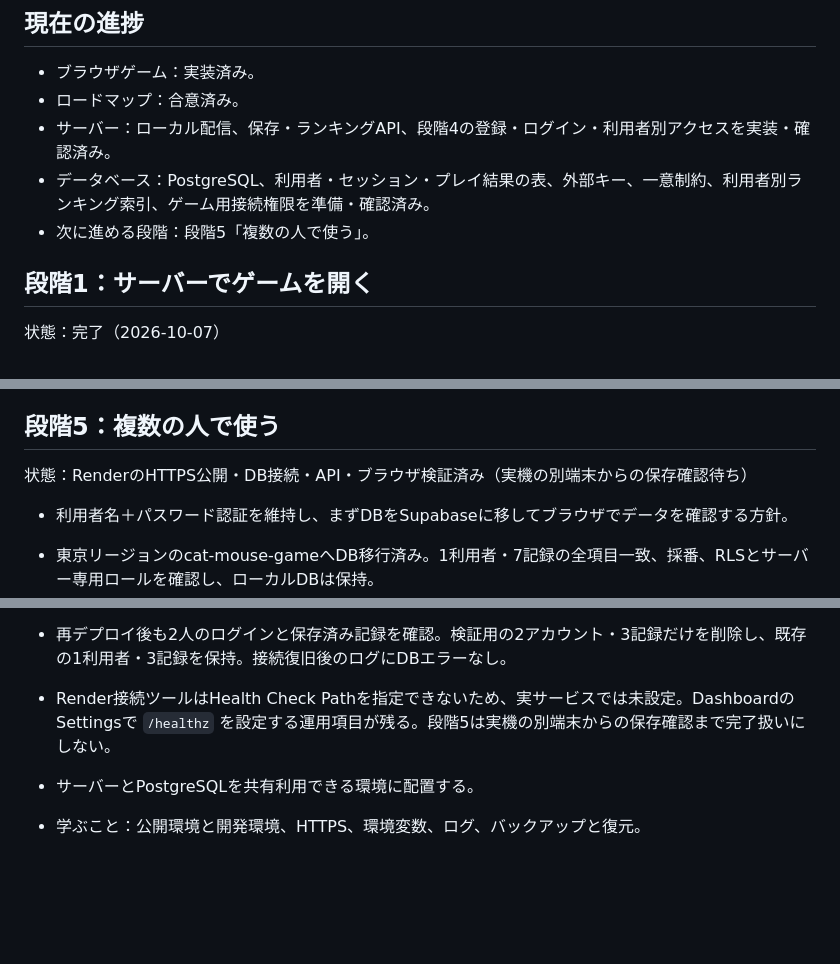
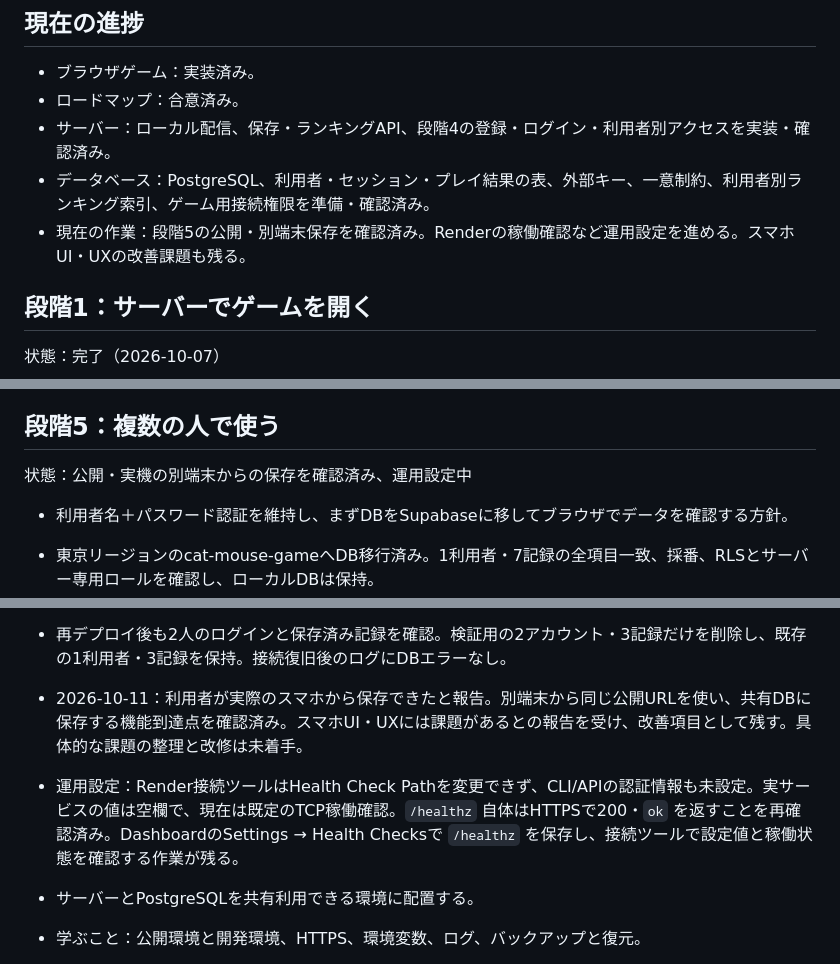
Before and after one commit to marshmallow-create/cat-mouse-game, a Markdown page: Markdown/LEARNING_PLAN.md, 3 parts joined by grey strips. Drawn GitHub-style; blank space fills up the shorter version.

```diff
--- a/Markdown/LEARNING_PLAN.md
+++ b/Markdown/LEARNING_PLAN.md
@@ -16,7 +16,7 @@
 - ロードマップ：合意済み。
 - サーバー：ローカル配信、保存・ランキングAPI、段階4の登録・ログイン・利用者別アクセスを実装・確認済み。
 - データベース：PostgreSQL、利用者・セッション・プレイ結果の表、外部キー、一意制約、利用者別ランキング索引、ゲーム用接続権限を準備・確認済み。
-- 次に進める段階：段階5「複数の人で使う」。
+- 現在の作業：段階5の公開・別端末保存を確認済み。Renderの稼働確認など運用設定を進める。スマホUI・UXの改善課題も残る。
 
 ## 段階1：サーバーでゲームを開く
 
@@ -93,7 +93,7 @@
 
 ## 段階5：複数の人で使う
 
-状態：RenderのHTTPS公開・DB接続・API・ブラウザ検証済み（実機の別端末からの保存確認待ち）
+状態：公開・実機の別端末からの保存を確認済み、運用設定中
 
 - 利用者名＋パスワード認証を維持し、まずDBをSupabaseに移してブラウザでデータを確認する方針。
 - 東京リージョンのcat-mouse-gameへDB移行済み。1利用者・7記録の全項目一致、採番、RLSとサーバー専用ロールを確認し、ローカルDBは保持。
@@ -112,7 +112,8 @@
 - 公開API：`/healthz` の200、2人分の登録・ログイン・ログアウト、Secure・HttpOnly・SameSite Cookie、保存と二重保存防止、利用者別ランキング、所有者偽装・他人のプレイ番号・CSRF・Originの拒否を確認。
 - 公開ブラウザ：EdgeでHTTPSの実画面を使用。390×844のスマホ幅でタッチ移動・指を離した際の停止、実時間30秒の終了・自動保存・再読み込み後の記録保持、PC幅で別利用者のランキング分離を確認。JavaScript例外0件。実際のスマホや別PCでの確認は未実施。
 - 再デプロイ後も2人のログインと保存済み記録を確認。検証用の2アカウント・3記録だけを削除し、既存の1利用者・3記録を保持。接続復旧後のログにDBエラーなし。
-- Render接続ツールはHealth Check Pathを指定できないため、実サービスでは未設定。DashboardのSettingsで `/healthz` を設定する運用項目が残る。段階5は実機の別端末からの保存確認まで完了扱いにしない。
+- 2026-10-11：利用者が実際のスマホから保存できたと報告。別端末から同じ公開URLを使い、共有DBに保存する機能到達点を確認済み。スマホUI・UXには課題があるとの報告を受け、改善項目として残す。具体的な課題の整理と改修は未着手。
+- 運用設定：Render接続ツールはHealth Check Pathを変更できず、CLI/APIの認証情報も未設定。実サービスの値は空欄で、現在は既定のTCP稼働確認。`/healthz` 自体はHTTPSで200・`ok` を返すことを再確認済み。DashboardのSettings → Health Checksで `/healthz` を保存し、接続ツールで設定値と稼働状態を確認する作業が残る。
 
 - サーバーとPostgreSQLを共有利用できる環境に配置する。
 - 学ぶこと：公開環境と開発環境、HTTPS、環境変数、ログ、バックアップと復元。
```
Also changed, not shown: Markdown/DEPLOY_STAGE5.md (+13 -2 lines).
